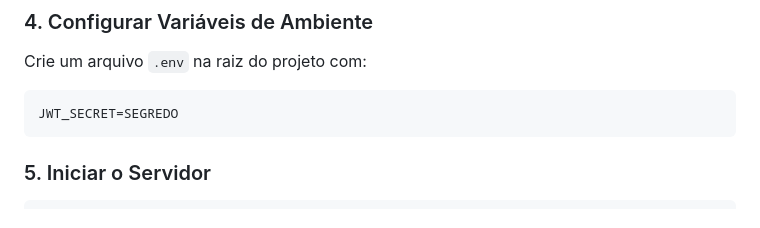
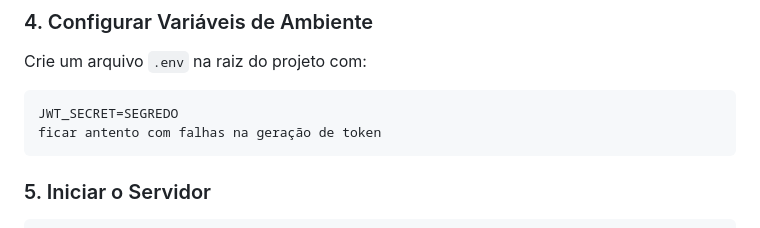
Before and after one commit to Lexandrex/vunerabilidade, a Markdown page: README.md, the part around the change. Rendered like a GitHub page.

````diff
--- a/README.md
+++ b/README.md
@@ -146,6 +146,7 @@ Crie um arquivo `.env` na raiz do projeto com:
 
 ```env
 JWT_SECRET=SEGREDO
+ficar antento com falhas na geração de token
 ```
 
 ### 5. Iniciar o Servidor
````
